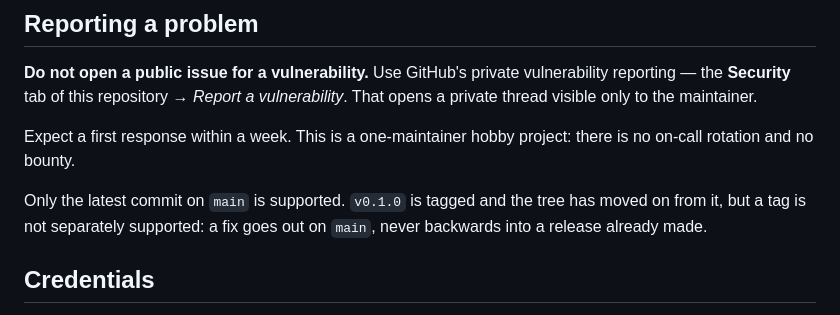
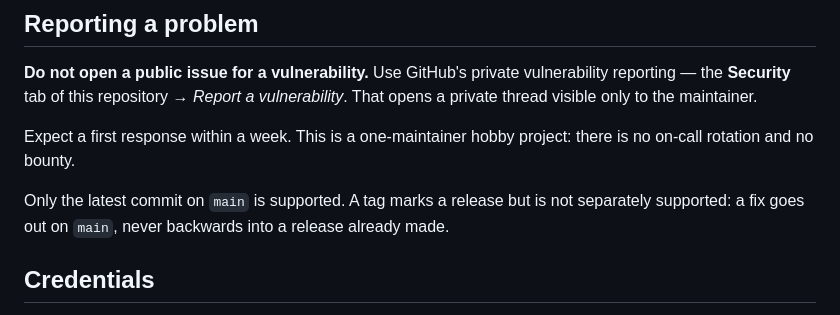
Before and after one commit to shinKatana0/shelfscan, a Markdown page: SECURITY.md, the part around the change. GitHub-like rendering.

```diff
--- a/SECURITY.md
+++ b/SECURITY.md
@@ -13,9 +13,9 @@ maintainer.
 Expect a first response within a week. This is a one-maintainer hobby
 project: there is no on-call rotation and no bounty.
 
-Only the latest commit on `main` is supported. `v0.1.0` is tagged and the
-tree has moved on from it, but a tag is not separately supported: a fix goes
-out on `main`, never backwards into a release already made.
+Only the latest commit on `main` is supported. A tag marks a release but is
+not separately supported: a fix goes out on `main`, never backwards into a
+release already made.
 
 ## Credentials
 
```
Also changed, not shown: CHANGELOG.md (+6 -4 lines), doc/decisions/0014-stay-in-0-x-until-the-two-file-formats-stop-moving.md (+67 -0 lines).
